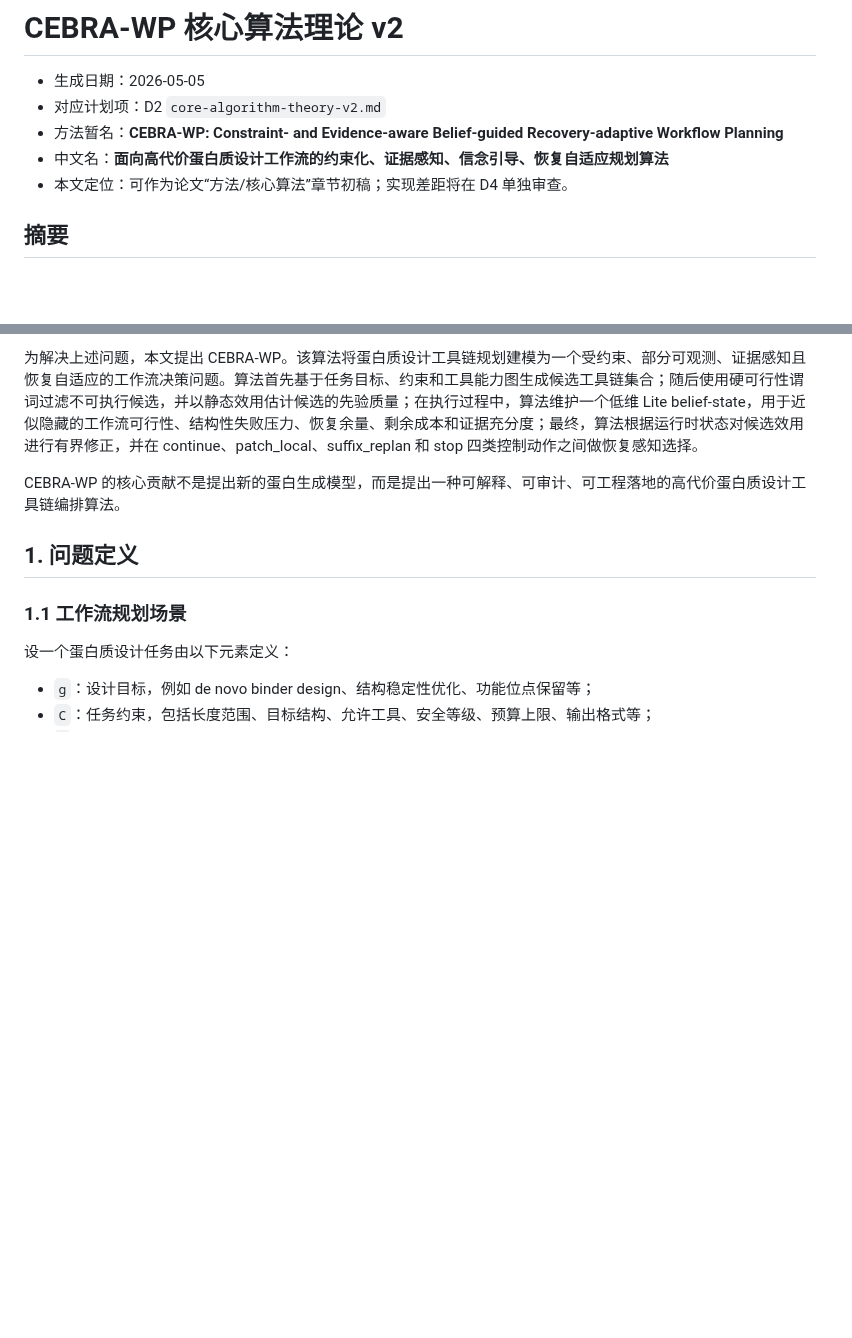
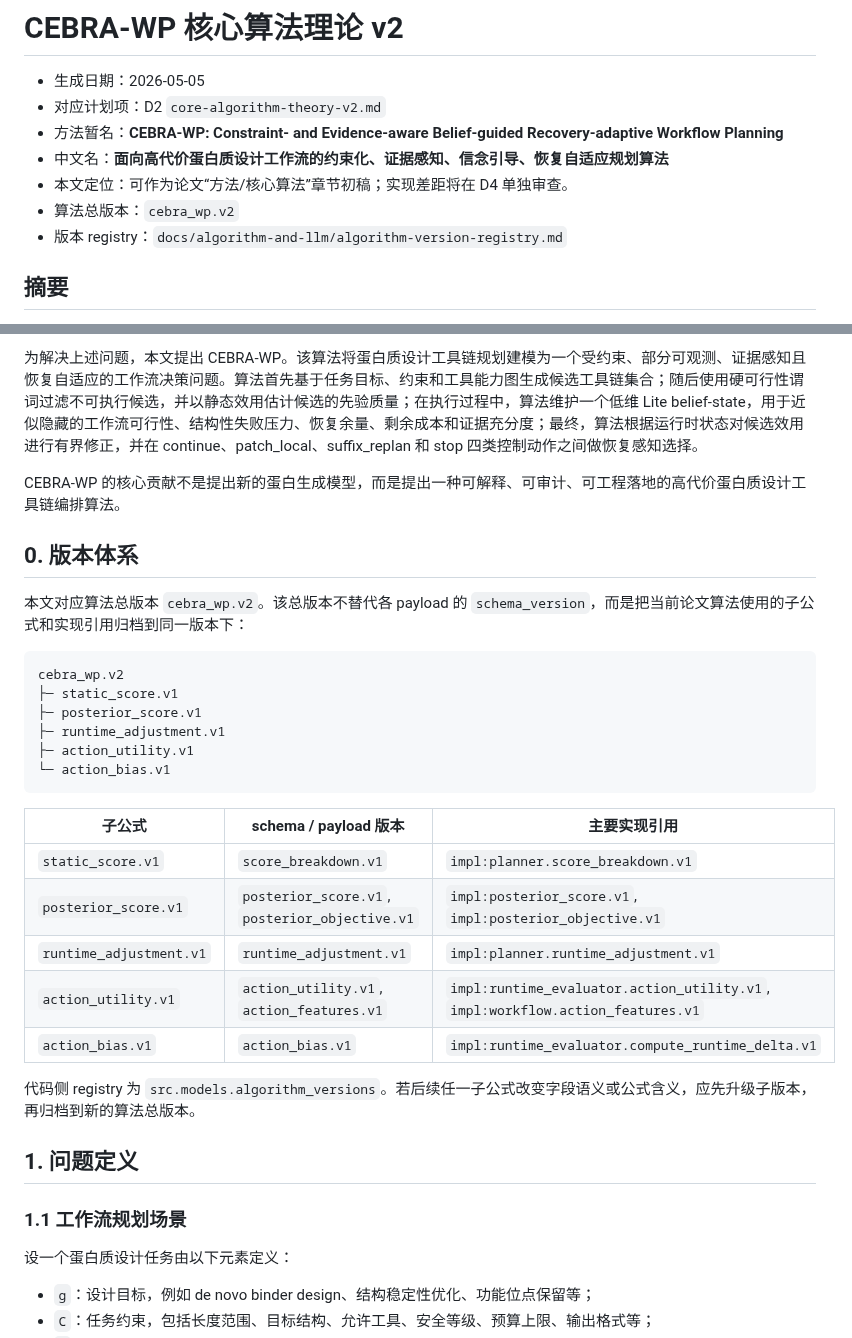
Before and after one commit to Yuri-Kon/thesis-project, a Markdown page: docs/algorithm-and-llm/core-algorithm-theory-v2.md, 2 parts joined by grey strips. GitHub-like rendering; blank space fills up the shorter version.

Commit message:
docs(theory): add §0 version hierarchy header to theory document
Add a new §0 section documenting:
- Algorithm version: cebra_wp.v2
- Full tree of sub-formula versions (5 entries)
- Schema/payload version mapping table
- Upgrade rule: sub-formula changes first, then archive to new
  algorithm version.

This section serves as the paper-level version reference, linking
the overall algorithm version to individual formula and schema
versions.

refs #345

````diff
--- a/docs/algorithm-and-llm/core-algorithm-theory-v2.md
+++ b/docs/algorithm-and-llm/core-algorithm-theory-v2.md
@@ -5,6 +5,8 @@
 - 方法暂名：**CEBRA-WP: Constraint- and Evidence-aware Belief-guided Recovery-adaptive Workflow Planning**
 - 中文名：**面向高代价蛋白质设计工作流的约束化、证据感知、信念引导、恢复自适应规划算法**
 - 本文定位：可作为论文“方法/核心算法”章节初稿；实现差距将在 D4 单独审查。
+- 算法总版本：`cebra_wp.v2`
+- 版本 registry：`docs/algorithm-and-llm/algorithm-version-registry.md`
 
 ## 摘要
 
@@ -13,6 +15,30 @@
 为解决上述问题，本文提出 CEBRA-WP。该算法将蛋白质设计工具链规划建模为一个受约束、部分可观测、证据感知且恢复自适应的工作流决策问题。算法首先基于任务目标、约束和工具能力图生成候选工具链集合；随后使用硬可行性谓词过滤不可执行候选，并以静态效用估计候选的先验质量；在执行过程中，算法维护一个低维 Lite belief-state，用于近似隐藏的工作流可行性、结构性失败压力、恢复余量、剩余成本和证据充分度；最终，算法根据运行时状态对候选效用进行有界修正，并在 continue、patch_local、suffix_replan 和 stop 四类控制动作之间做恢复感知选择。
 
 CEBRA-WP 的核心贡献不是提出新的蛋白生成模型，而是提出一种可解释、可审计、可工程落地的高代价蛋白质设计工具链编排算法。
+
+## 0. 版本体系
+
+本文对应算法总版本 `cebra_wp.v2`。该总版本不替代各 payload 的
+`schema_version`，而是把当前论文算法使用的子公式和实现引用归档到同一版本下：
+
+```text
+cebra_wp.v2
+├─ static_score.v1
+├─ posterior_score.v1
+├─ runtime_adjustment.v1
+├─ action_utility.v1
+└─ action_bias.v1
+```
+
+| 子公式 | schema / payload 版本 | 主要实现引用 |
+| --- | --- | --- |
+| `static_score.v1` | `score_breakdown.v1` | `impl:planner.score_breakdown.v1` |
+| `posterior_score.v1` | `posterior_score.v1`, `posterior_objective.v1` | `impl:posterior_score.v1`, `impl:posterior_objective.v1` |
+| `runtime_adjustment.v1` | `runtime_adjustment.v1` | `impl:planner.runtime_adjustment.v1` |
+| `action_utility.v1` | `action_utility.v1`, `action_features.v1` | `impl:runtime_evaluator.action_utility.v1`, `impl:workflow.action_features.v1` |
+| `action_bias.v1` | `action_bias.v1` | `impl:runtime_evaluator.compute_runtime_delta.v1` |
+
+代码侧 registry 为 `src.models.algorithm_versions`。若后续任一子公式改变字段语义或公式含义，应先升级子版本，再归档到新的算法总版本。
 
 ## 1. 问题定义
 
````
